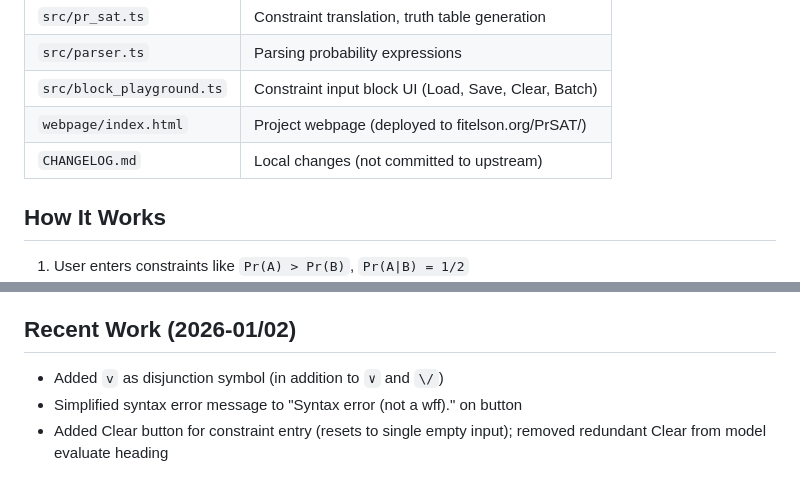
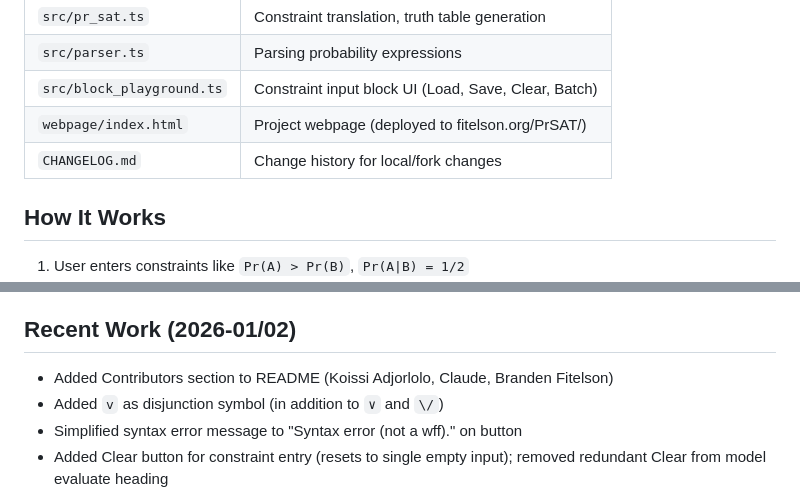
Before and after one commit to fitelson/PrSAT, a Markdown page: CLAUDE.md, 2 parts joined by grey strips. GitHub-like rendering.

```diff
--- a/CLAUDE.md
+++ b/CLAUDE.md
@@ -24,7 +24,7 @@ PrSAT (Probability Satisfiability) is a web-based tool for checking satisfiabili
 | `src/parser.ts` | Parsing probability expressions |
 | `src/block_playground.ts` | Constraint input block UI (Load, Save, Clear, Batch) |
 | `webpage/index.html` | Project webpage (deployed to fitelson.org/PrSAT/) |
-| `CHANGELOG.md` | Local changes (not committed to upstream) |
+| `CHANGELOG.md` | Change history for local/fork changes |
 
 ## How It Works
 
@@ -73,6 +73,7 @@ npx playwright test --project chromium tests/simple.spec.ts  # Single e2e test
 
 ## Recent Work (2026-01/02)
 
+- Added Contributors section to README (Koissi Adjorlolo, Claude, Branden Fitelson)
 - Added `v` as disjunction symbol (in addition to `∨` and `\/`)
 - Simplified syntax error message to "Syntax error (not a wff)." on button
 - Added Clear button for constraint entry (resets to single empty input); removed redundant Clear from model evaluate heading
```
Also changed, not shown: CHANGELOG.md (+8 -0 lines).
